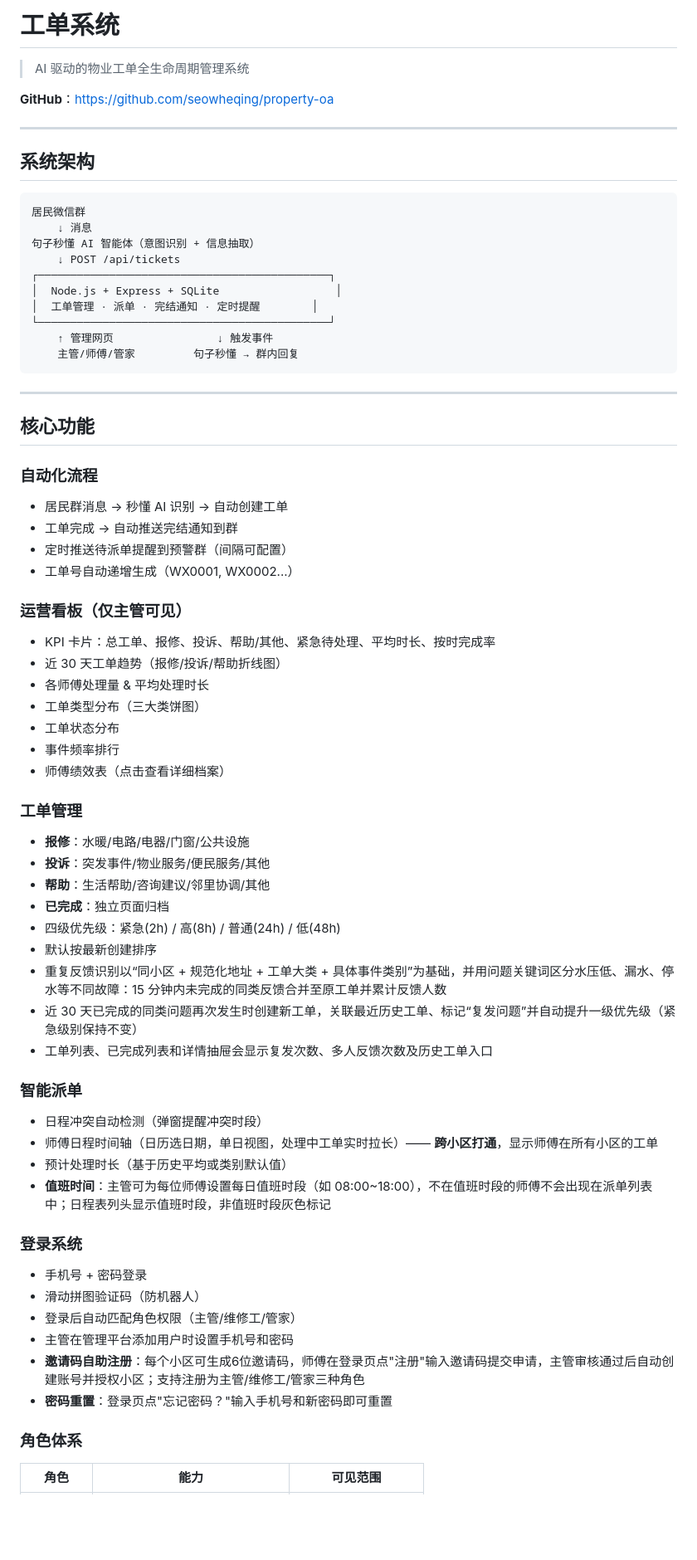
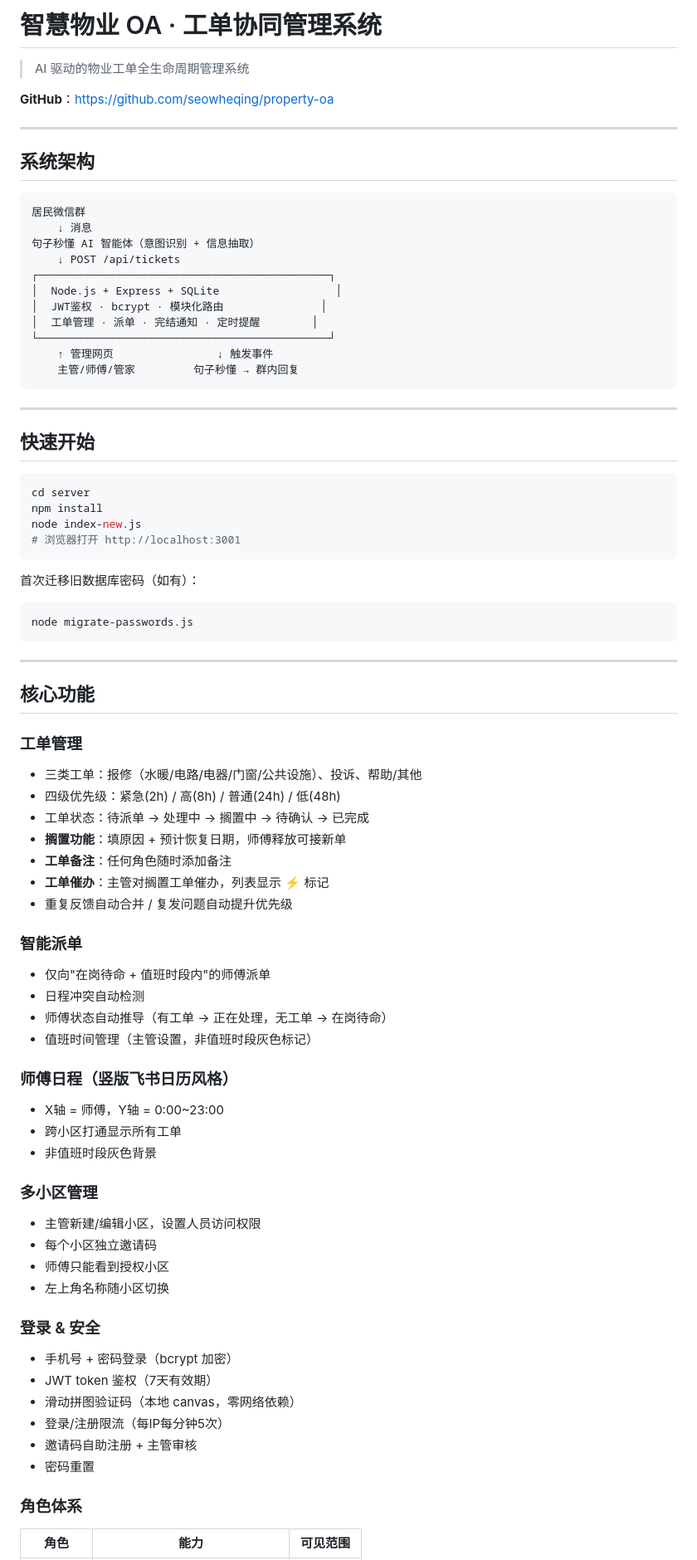
Before and after one commit to seowheqing/property-oa, a Markdown page: README.md, the part around one of its changes. Shown at 83% size. Drawn GitHub-style; blank space fills up the shorter version.

````diff
--- a/README.md
+++ b/README.md
@@ -1,4 +1,4 @@
-# 工单系统
+# 智慧物业 OA · 工单协同管理系统
 
 > AI 驱动的物业工单全生命周期管理系统
 
@@ -15,6 +15,7 @@
     ↓ POST /api/tickets
 ┌─────────────────────────────────────────────┐
 │  Node.js + Express + SQLite                  │
+│  JWT鉴权 · bcrypt · 模块化路由               │
 │  工单管理 · 派单 · 完结通知 · 定时提醒        │
 └─────────────────────────────────────────────┘
     ↑ 管理网页                ↓ 触发事件
@@ -23,47 +24,57 @@
 
 ---
 
+## 快速开始
+
+```bash
+cd server
+npm install
+node index-new.js
+# 浏览器打开 http://localhost:3001
+```
+
+首次迁移旧数据库密码（如有）：
+```bash
+node migrate-passwords.js
+```
+
+---
+
 ## 核心功能
 
-### 自动化流程
-- 居民群消息 → 秒懂 AI 识别 → 自动创建工单
-- 工单完成 → 自动推送完结通知到群
-- 定时推送待派单提醒到预警群（间隔可配置）
-- 工单号自动递增生成（WX0001, WX0002...）
-
-### 运营看板（仅主管可见）
-- KPI 卡片：总工单、报修、投诉、帮助/其他、紧急待处理、平均时长、按时完成率
-- 近 30 天工单趋势（报修/投诉/帮助折线图）
-- 各师傅处理量 & 平均处理时长
-- 工单类型分布（三大类饼图）
-- 工单状态分布
-- 事件频率排行
-- 师傅绩效表（点击查看详细档案）
-
 ### 工单管理
-- **报修**：水暖/电路/电器/门窗/公共设施
-- **投诉**：突发事件/物业服务/便民服务/其他
-- **帮助**：生活帮助/咨询建议/邻里协调/其他
-- **已完成**：独立页面归档
+- 三类工单：报修（水暖/电路/电器/门窗/公共设施）、投诉、帮助/其他
 - 四级优先级：紧急(2h) / 高(8h) / 普通(24h) / 低(48h)
-- 默认按最新创建排序
-- 重复反馈识别以“同小区 + 规范化地址 + 工单大类 + 具体事件类别”为基础，并用问题关键词区分水压低、漏水、停水等不同故障：15 分钟内未完成的同类反馈合并至原工单并累计反馈人数
-- 近 30 天已完成的同类问题再次发生时创建新工单，关联最近历史工单、标记“复发问题”并自动提升一级优先级（紧急级别保持不变）
-- 工单列表、已完成列表和详情抽屉会显示复发次数、多人反馈次数及历史工单入口
+- 工单状态：待派单 → 处理中 → 搁置中 → 待确认 → 已完成
+- **搁置功能**：填原因 + 预计恢复日期，师傅释放可接新单
+- **工单备注**：任何角色随时添加备注
+- **工单催办**：主管对搁置工单催办，列表显示 ⚡ 标记
+- 重复反馈自动合并 / 复发问题自动提升优先级
 
 ### 智能派单
-- 日程冲突自动检测（弹窗提醒冲突时段）
-- 师傅日程时间轴（日历选日期，单日视图，处理中工单实时拉长）—— **跨小区打通**，显示师傅在所有小区的工单
-- 预计处理时长（基于历史平均或类别默认值）
-- **值班时间**：主管可为每位师傅设置每日值班时段（如 08:00~18:00），不在值班时段的师傅不会出现在派单列表中；日程表列头显示值班时段，非值班时段灰色标记
+- 仅向"在岗待命 + 值班时段内"的师傅派单
+- 日程冲突自动检测
+- 师傅状态自动推导（有工单 → 正在处理，无工单 → 在岗待命）
+- 值班时间管理（主管设置，非值班时段灰色标记）
 
-### 登录系统
-- 手机号 + 密码登录
-- 滑动拼图验证码（防机器人）
-- 登录后自动匹配角色权限（主管/维修工/管家）
-- 主管在管理平台添加用户时设置手机号和密码
-- **邀请码自助注册**：每个小区可生成6位邀请码，师傅在登录页点"注册"输入邀请码提交申请，主管审核通过后自动创建账号并授权小区；支持注册为主管/维修工/管家三种角色
-- **密码重置**：登录页点"忘记密码？"输入手机号和新密码即可重置
+### 师傅日程（竖版飞书日历风格）
+- X轴 = 师傅，Y轴 = 0:00~23:00
+- 跨小区打通显示所有工单
+- 非值班时段灰色背景
+
+### 多小区管理
+- 主管新建/编辑小区，设置人员访问权限
+- 每个小区独立邀请码
+- 师傅只能看到授权小区
+- 左上角名称随小区切换
+
+### 登录 & 安全
+- 手机号 + 密码登录（bcrypt 加密）
+- JWT token 鉴权（7天有效期）
+- 滑动拼图验证码（本地 canvas，零网络依赖）
+- 登录/注册限流（每IP每分钟5次）
+- 邀请码自助注册 + 主管审核
+- 密码重置
 
 ### 角色体系
 | 角色 | 能力 | 可见范围 |
````
Also changed, not shown: other parts of README.md (+63 -102 lines).
